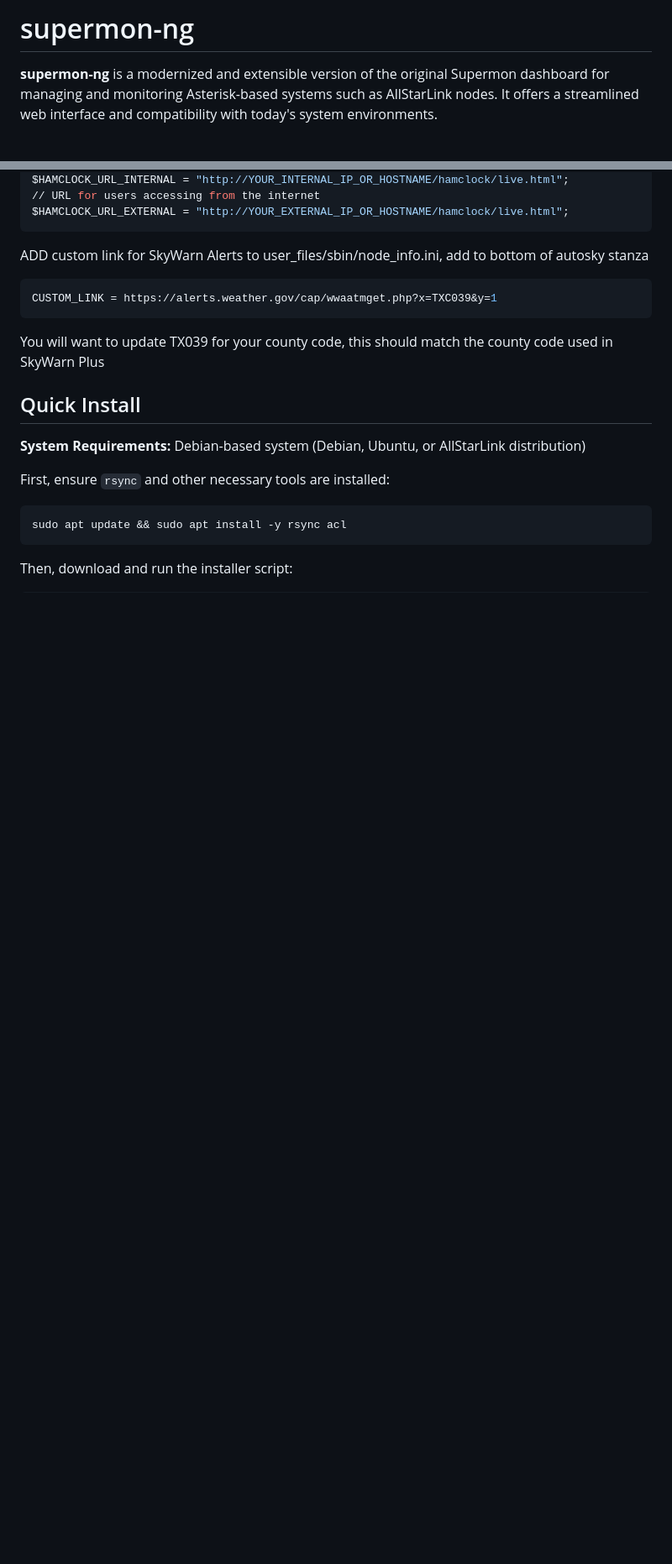
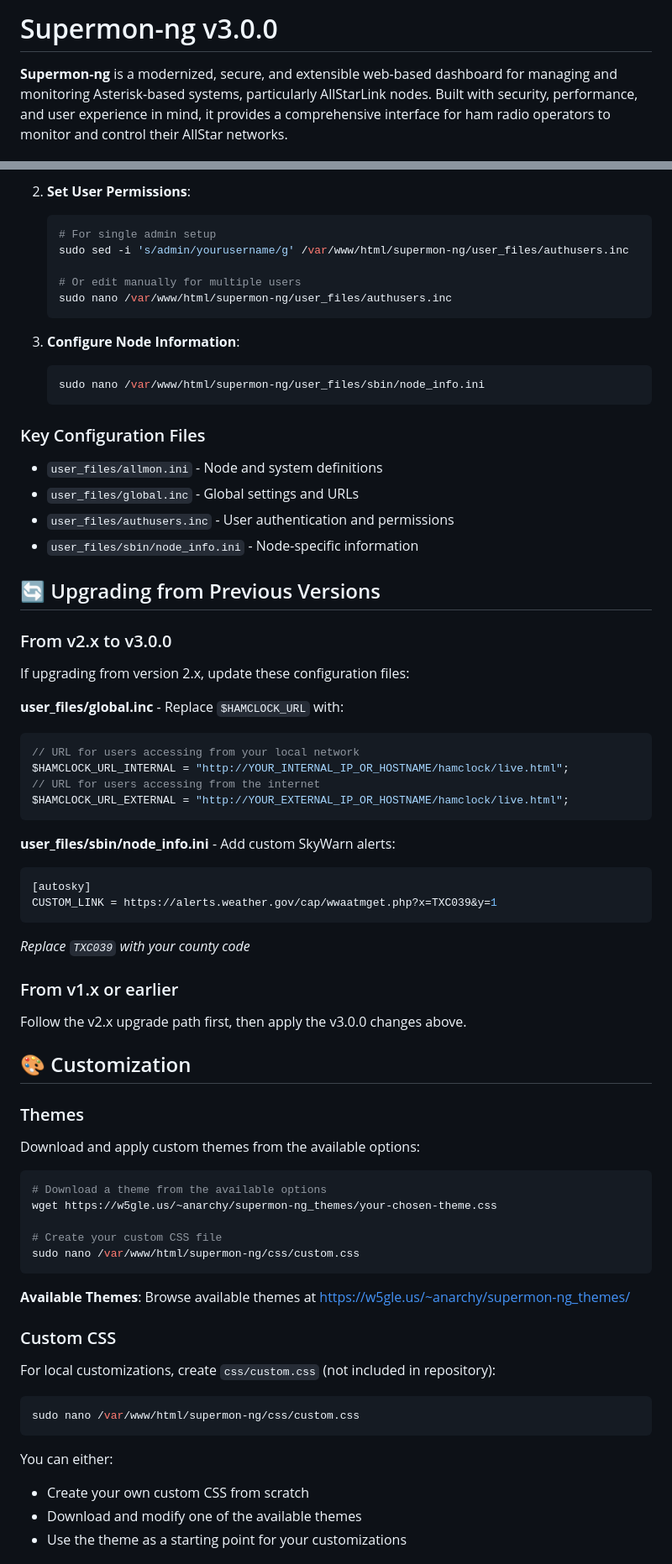
Before and after one commit to hardenedpenguin/supermon-ng, a Markdown page: README.md, 2 parts joined by grey strips. Shown at 84% size. GitHub-like rendering; blank space fills up the shorter version.

````diff
--- a/README.md
+++ b/README.md
@@ -1,4 +1,4 @@
-# supermon-ng
+# Supermon-ng v3.0.0
 
-**supermon-ng** is a modernized and extensible version of the original Supermon dashboard for managing and monitoring Asterisk-based systems such as AllStarLink nodes. It offers a streamlined web interface and compatibility with today's system environments.
+**Supermon-ng** is a modernized, secure, and extensible web-based dashboard for managing and monitoring Asterisk-based systems, particularly AllStarLink nodes. Built with security, performance, and user experience in mind, it provides a comprehensive interface for ham radio operators to monitor and control their AllStar networks.
 
@@ -19,22 +80,74 @@ $HAMCLOCK_URL is no longer and should be updated to the following, user_files/gl
+2. **Set User Permissions**:
+   ```bash
+   # For single admin setup
+   sudo sed -i 's/admin/yourusername/g' /var/www/html/supermon-ng/user_files/authusers.inc
+
+   # Or edit manually for multiple users
+   sudo nano /var/www/html/supermon-ng/user_files/authusers.inc
+   ```
+
+3. **Configure Node Information**:
+   ```bash
+   sudo nano /var/www/html/supermon-ng/user_files/sbin/node_info.ini
+   ```
+
+### Key Configuration Files
+
+- `user_files/allmon.ini` - Node and system definitions
+- `user_files/global.inc` - Global settings and URLs
+- `user_files/authusers.inc` - User authentication and permissions
+- `user_files/sbin/node_info.ini` - Node-specific information
+
+## 🔄 Upgrading from Previous Versions
+
+### From v2.x to v3.0.0
+
+If upgrading from version 2.x, update these configuration files:
+
+**user_files/global.inc** - Replace `$HAMCLOCK_URL` with:
+```php
+// URL for users accessing from your local network
 $HAMCLOCK_URL_INTERNAL = "http://YOUR_INTERNAL_IP_OR_HOSTNAME/hamclock/live.html";
 // URL for users accessing from the internet
 $HAMCLOCK_URL_EXTERNAL = "http://YOUR_EXTERNAL_IP_OR_HOSTNAME/hamclock/live.html";
 ```
 
-ADD custom link for SkyWarn Alerts to user_files/sbin/node_info.ini, add to bottom of autosky stanza
-```bash
+**user_files/sbin/node_info.ini** - Add custom SkyWarn alerts:
+```ini
+[autosky]
 CUSTOM_LINK = https://alerts.weather.gov/cap/wwaatmget.php?x=TXC039&y=1
 ```
-You will want to update TX039 for your county code, this should match the county code used in SkyWarn Plus
+*Replace `TXC039` with your county code*
 
-## Quick Install
+### From v1.x or earlier
 
-**System Requirements:** Debian-based system (Debian, Ubuntu, or AllStarLink distribution)
+Follow the v2.x upgrade path first, then apply the v3.0.0 changes above.
 
-First, ensure `rsync` and other necessary tools are installed:
+## 🎨 Customization
+
+### Themes
+
+Download and apply custom themes from the available options:
 
 ```bash
-sudo apt update && sudo apt install -y rsync acl
+# Download a theme from the available options
+wget https://w5gle.us/~anarchy/supermon-ng_themes/your-chosen-theme.css
+
+# Create your custom CSS file
+sudo nano /var/www/html/supermon-ng/css/custom.css
 ```
 
-Then, download and run the installer script:
+**Available Themes**: Browse available themes at [https://w5gle.us/~anarchy/supermon-ng_themes/](https://w5gle.us/~anarchy/supermon-ng_themes/)
+
+### Custom CSS
+
+For local customizations, create `css/custom.css` (not included in repository):
+```bash
+sudo nano /var/www/html/supermon-ng/css/custom.css
+```
+
+You can either:
+- Create your own custom CSS from scratch
+- Download and modify one of the available themes
+- Use the theme as a starting point for your customizations
+
````
Also changed, not shown: other parts of README.md (+137 -55 lines).
